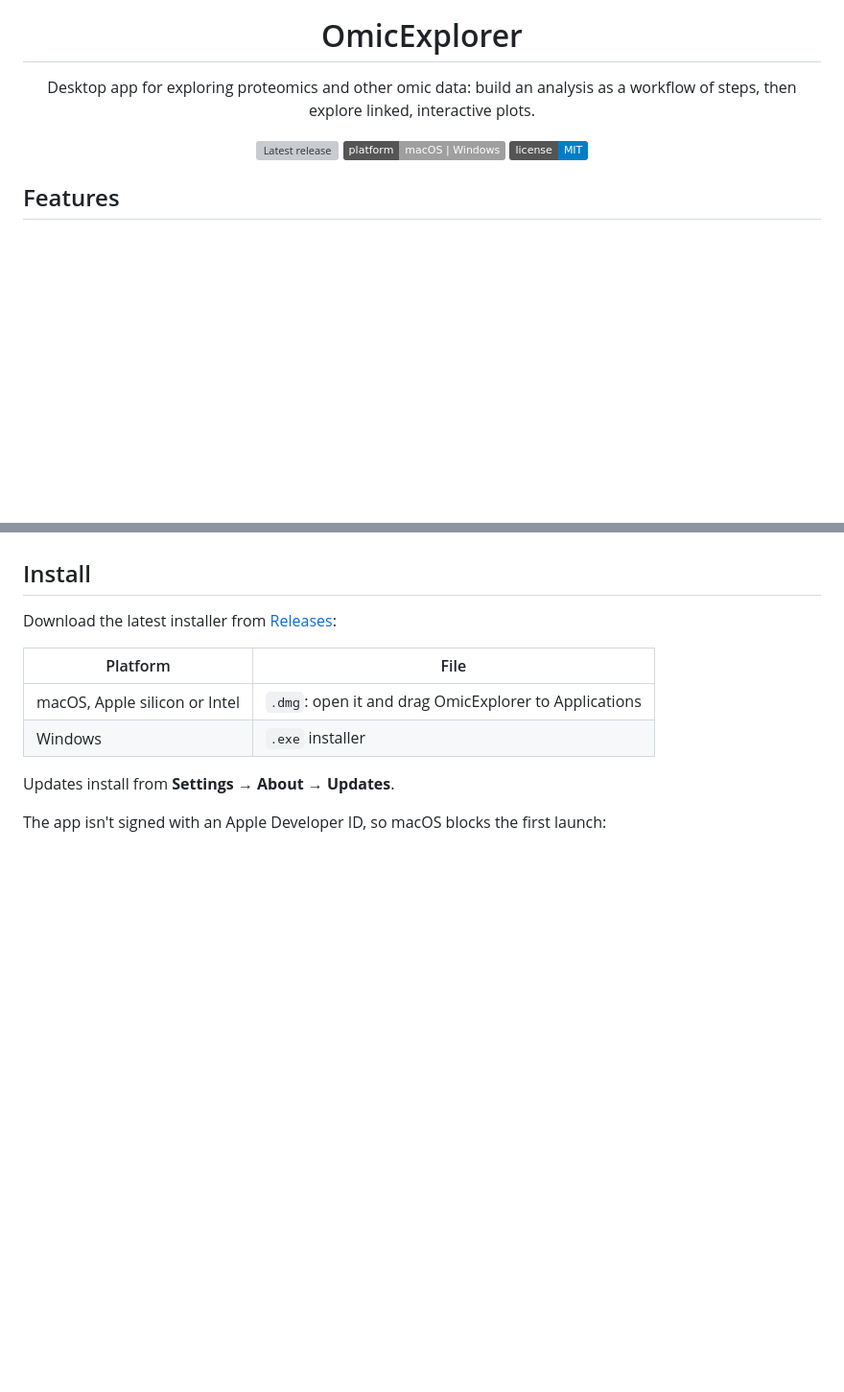
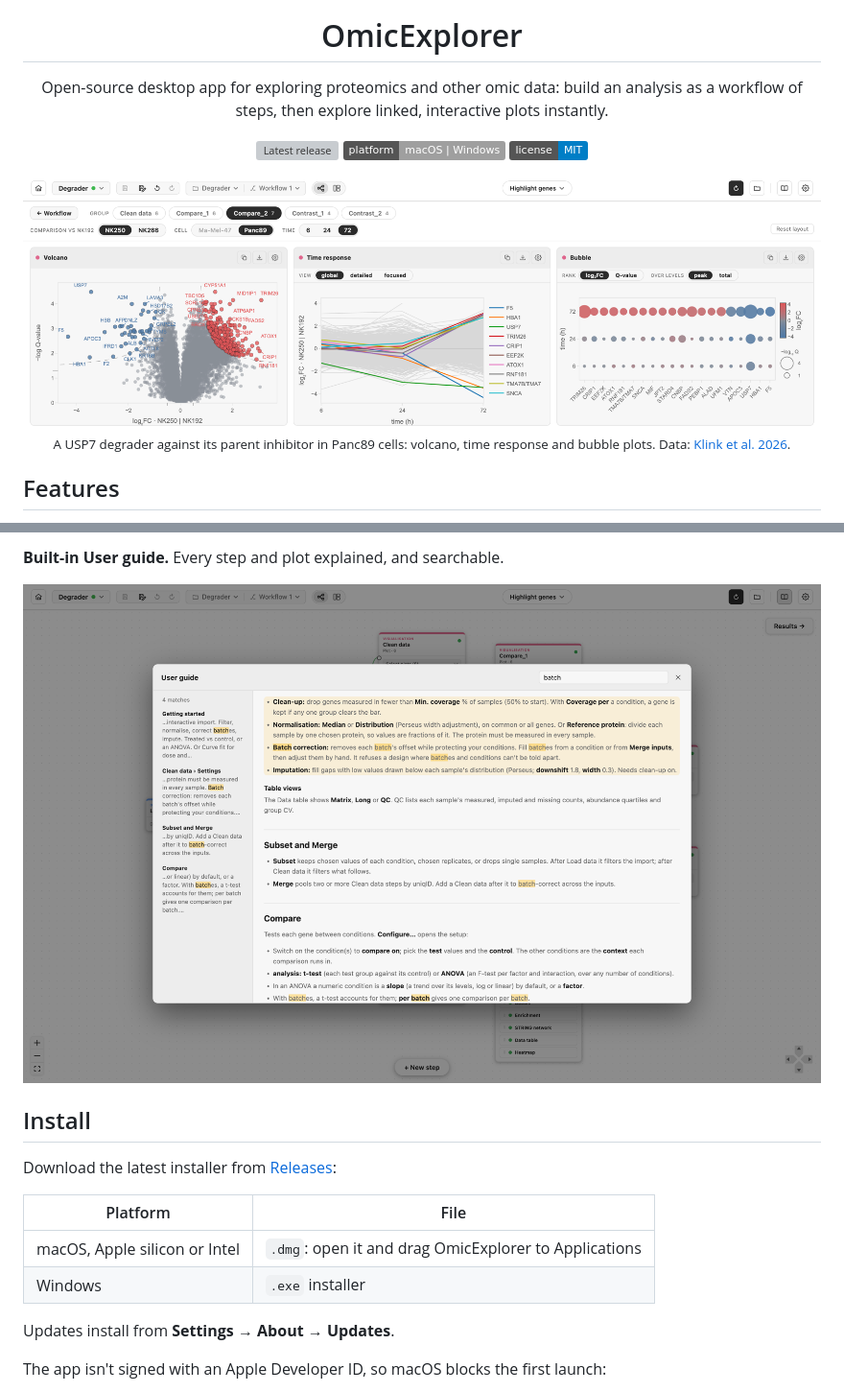
Before and after one commit to yjzhng/OmicExplorer, a Markdown page: README.md, 2 parts joined by grey strips. Shown at 96% size. Drawn GitHub-style; pictures changed too: .github/screenshots/guide.png (added), .github/screenshots/hero.png (added); badges without logos; blank space fills up the shorter version; grey boxes are pictures that could not be loaded.

```diff
--- a/README.md
+++ b/README.md
@@ -5,14 +5,20 @@
 <h1 align="center">OmicExplorer</h1>
 
 <p align="center">
-  Desktop app for exploring proteomics and other omic data: build an analysis as a workflow of
-  steps, then explore linked, interactive plots.
+  Open-source desktop app for exploring proteomics and other omic data: build an analysis as a workflow of
+  steps, then explore linked, interactive plots instantly.
 </p>
 
 <p align="center">
   <a href="https://github.com/yjzhng/OmicExplorer/releases/latest"><img alt="Latest release" src="https://img.shields.io/github/v/release/yjzhng/OmicExplorer"></a>
   <img alt="Platforms" src="https://img.shields.io/badge/platform-macOS%20%7C%20Windows-lightgrey">
   <a href="LICENSE"><img alt="License: MIT" src="https://img.shields.io/badge/license-MIT-blue"></a>
+</p>
+
+<p align="center">
+  <img src=".github/screenshots/hero.png" alt="USP7 PROTAC NK250 against its parent inhibitor NK192 in Panc89 cells at 72 h: volcano, time response and bubble plots">
+  <br>
+  <sub>A USP7 degrader against its parent inhibitor in Panc89 cells: volcano, time response and bubble plots. Data: <a href="#examples">Klink et al. 2026</a>.</sub>
 </p>
 
 ## Features
@@ -43,3 +78,6 @@
+**Built-in User guide.** Every step and plot explained, and searchable.
+
+![User guide searching for "batch"](.github/screenshots/guide.png)
 
 ## Install
 
```
Also changed, not shown: other parts of README.md (+29 -0 lines), .github/screenshots/cleandata.png (added), .github/screenshots/contrast.png (added), .github/screenshots/workflow.png (added), 3 other files.
